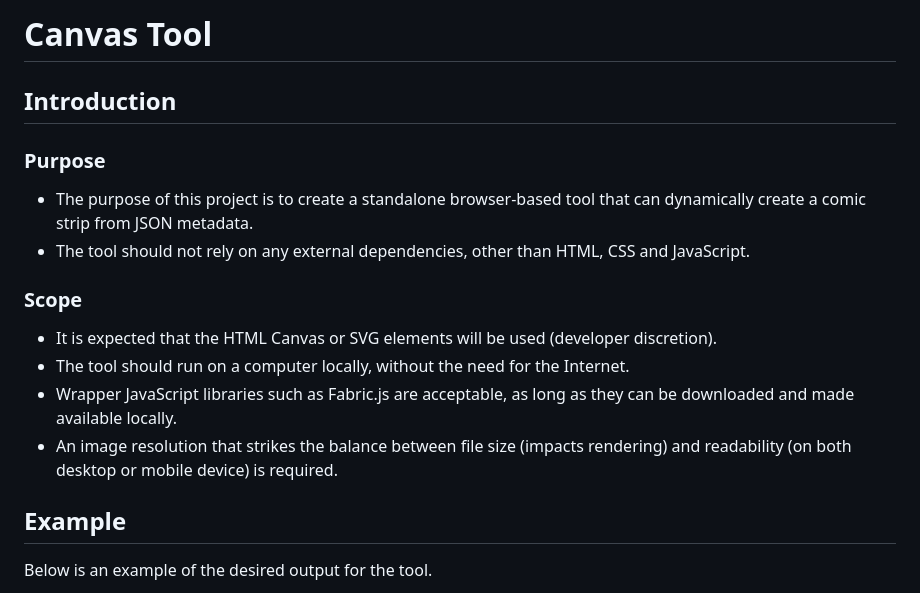
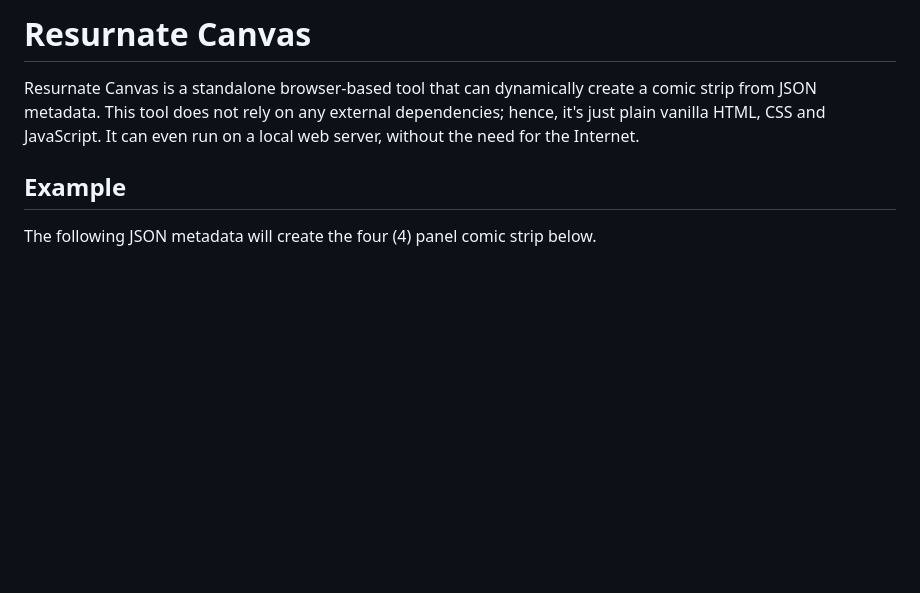
Before and after one commit to resurnate/canvas.github.io, a Markdown page: README.md, the part around the change printed below. Drawn GitHub-style; blank space fills up the shorter version.

```diff
--- a/README.md
+++ b/README.md
@@ -1,20 +1,10 @@
-# Canvas Tool
+# Resurnate Canvas
 
-## Introduction
-
-### Purpose
-
-- The purpose of this project is to create a standalone browser-based tool that can dynamically create a comic strip from JSON metadata.
-- The tool should not rely on any external dependencies, other than HTML, CSS and JavaScript.
-
-### Scope
-
-- It is expected that the HTML Canvas or SVG elements will be used (developer discretion).
-- The tool should run on a computer locally, without the need for the Internet.
-- Wrapper JavaScript libraries such as Fabric.js are acceptable, as long as they can be downloaded and made available locally.
-- An image resolution that strikes the balance between file size (impacts rendering) and readability (on both desktop or mobile device) is required.
+Resurnate Canvas is a standalone browser-based tool that can dynamically create a comic strip from JSON metadata.
+This tool does not rely on any external dependencies; hence, it's just plain vanilla HTML, CSS and JavaScript.
+It can even run on a local web server, without the need for the Internet.
 
 ## Example
 
-Below is an example of the desired output for the tool.
+The following JSON metadata will create the four (4) panel comic strip below.
 
```
Also changed, not shown: other parts of README.md (+156 -45 lines), doc/sample.png, doc/snippet.png (added), 1 other file.
